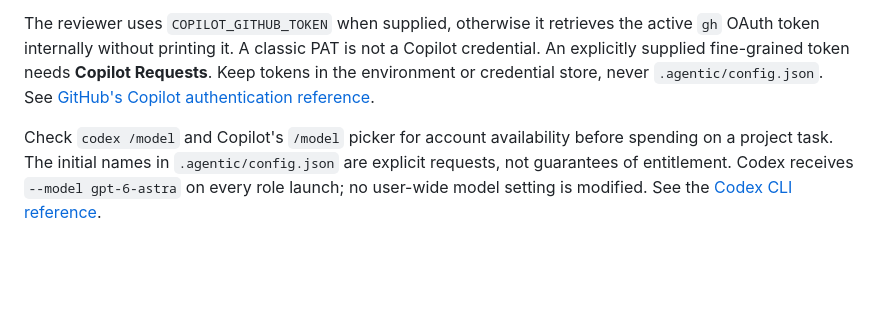
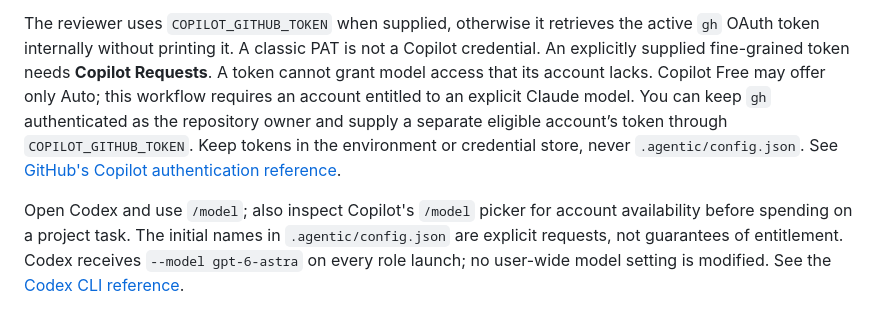
Before and after one commit to Zi-Deng/agentic-github-template, a Markdown page: docs/agent-workflow/SETUP.md, the part around the change. GitHub-like rendering; blank space fills up the shorter version.

```diff
--- a/docs/agent-workflow/SETUP.md
+++ b/docs/agent-workflow/SETUP.md
@@ -28,10 +28,10 @@ private repositories in Actions.
 The reviewer uses `COPILOT_GITHUB_TOKEN` when supplied, otherwise it retrieves the
 active `gh` OAuth token internally without printing it. A classic PAT is not a
 Copilot credential. An explicitly supplied fine-grained token needs **Copilot Requests**.
-Keep tokens in the environment or credential store, never `.agentic/config.json`.
+A token cannot grant model access that its account lacks. Copilot Free may offer only Auto; this workflow requires an account entitled to an explicit Claude model. You can keep `gh` authenticated as the repository owner and supply a separate eligible account’s token through `COPILOT_GITHUB_TOKEN`. Keep tokens in the environment or credential store, never `.agentic/config.json`.
 See [GitHub's Copilot authentication reference](https://docs.github.com/en/copilot/reference/copilot-cli-reference/cli-command-reference).
 
-Check `codex /model` and Copilot's `/model` picker for account availability before
+Open Codex and use `/model`; also inspect Copilot's `/model` picker for account availability before
 spending on a project task. The initial names in `.agentic/config.json` are explicit
 requests, not guarantees of entitlement. Codex receives `--model gpt-6-astra` on
 every role launch; no user-wide model setting is modified. See the
```
Also changed, not shown: docs/agent-workflow/VERIFICATION.md (+21 -3 lines).
